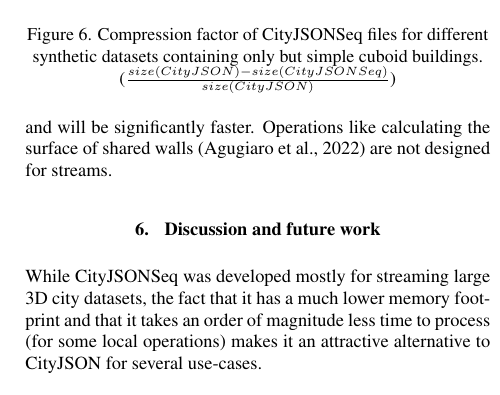
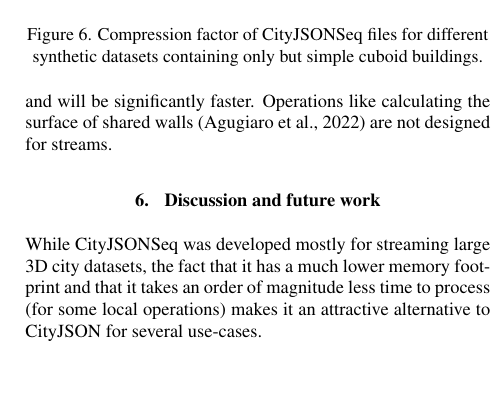
Before and after one commit to cityjson/paper_cjseq, a LaTeX document (paper/main.tex): part of one column of page 6 of 6, cut so that both start at the same text. Compiled offline with pdfLaTeX.

Commit message:
Fix 2-3 things

```diff
--- a/paper/main.tex
+++ b/paper/main.tex
@@ -416,7 +416,7 @@ Figure~\ref{fig:synthetic_compression} shows that, as the CityJSON filesize incr
 \begin{figure}
   \centering
   \includegraphics[width=\linewidth]{figs/synthetic_compression.pdf}
-  \caption{Compression factor of CityJSONSeq files for different synthetic datasets containing only but simple cuboid buildings. ($\frac{size(CityJSON) - size(CityJSONSeq)}{size(CityJSON)}$)}%
+  \caption{Compression factor of CityJSONSeq files for different synthetic datasets containing only but simple cuboid buildings.}%
 \label{fig:synthetic_compression}
 \end{figure}
 The smallest file contains only 526 buildings and its compression factor is -2\% (thus CityJSONSeq has a larger filesize than that of CityJSON), while the largest file has \num{3960105} buildings, and a compression factor of 18\%.
```
Also changed, not shown: paper/main.tex (2 more changed lines).
